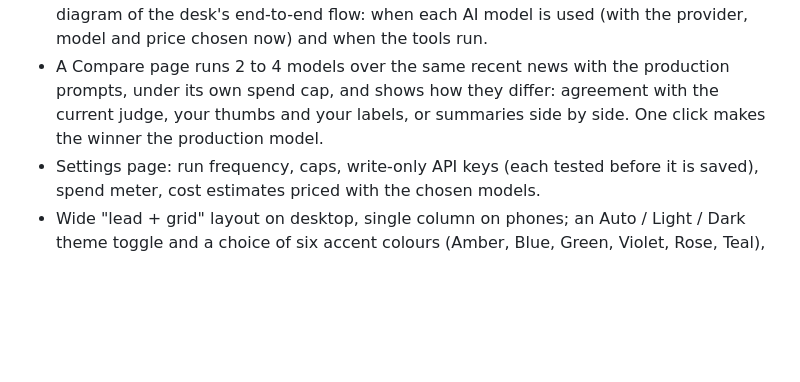
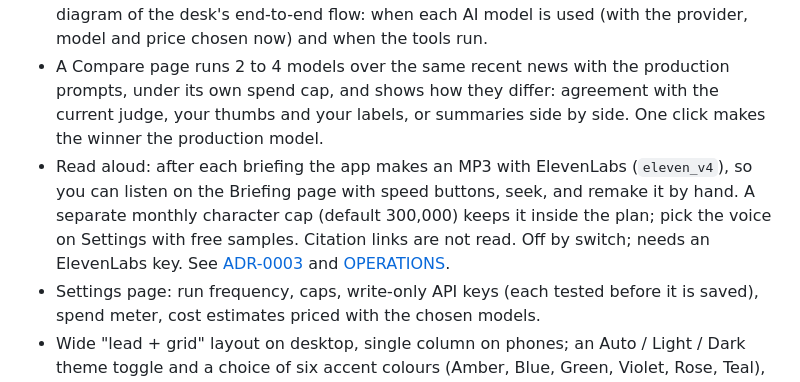
Before and after one commit to pentonvillefandango/ai-newsdesk, a Markdown page: README.md, the part around the change. Rendered like a GitHub page; blank space fills up the shorter version.

Commit message:
docs: read aloud and the briefing failure note (feedback-3)
Co-Authored-By: Claude Sonnet 5.5 <noreply@anthropic.com>

```diff
--- a/README.md
+++ b/README.md
@@ -13,6 +13,7 @@ A self-hosted, high-signal AI news feed. It collects news from AI labs and from
 - A hard monthly AI budget (default $5), checked before every call.
 - Each AI job (judge, summary writer, briefing writer, duplicate merger) can use its own provider: Anthropic (default), OpenAI or OpenRouter. The Models page offers a priced shortlist (`config/models.yaml`), any other priced model with structured output by typing its id, and a Test button that makes one tiny, budget-checked call. It opens with a live diagram of the desk's end-to-end flow: when each AI model is used (with the provider, model and price chosen now) and when the tools run.
 - A Compare page runs 2 to 4 models over the same recent news with the production prompts, under its own spend cap, and shows how they differ: agreement with the current judge, your thumbs and your labels, or summaries side by side. One click makes the winner the production model.
+- Read aloud: after each briefing the app makes an MP3 with ElevenLabs (`eleven_v4`), so you can listen on the Briefing page with speed buttons, seek, and remake it by hand. A separate monthly character cap (default 300,000) keeps it inside the plan; pick the voice on Settings with free samples. Citation links are not read. Off by switch; needs an ElevenLabs key. See [ADR-0003](docs/adr/0003-elevenlabs-reads-the-briefing.md) and [OPERATIONS](docs/OPERATIONS.md#the-briefing-and-read-aloud-elevenlabs).
 - Settings page: run frequency, caps, write-only API keys (each tested before it is saved), spend meter, cost estimates priced with the chosen models.
 - Wide "lead + grid" layout on desktop, single column on phones; an Auto / Light / Dark theme toggle and a choice of six accent colours (Amber, Blue, Green, Violet, Rose, Teal), both remembered per browser.
 - One owner password; lab-only behind a shared Caddy with HTTPS.
```
Also changed, not shown: docs/OPERATIONS.md (+18 -0 lines), docs/adr/0003-elevenlabs-reads-the-briefing.md (added, +36 -0 lines).
